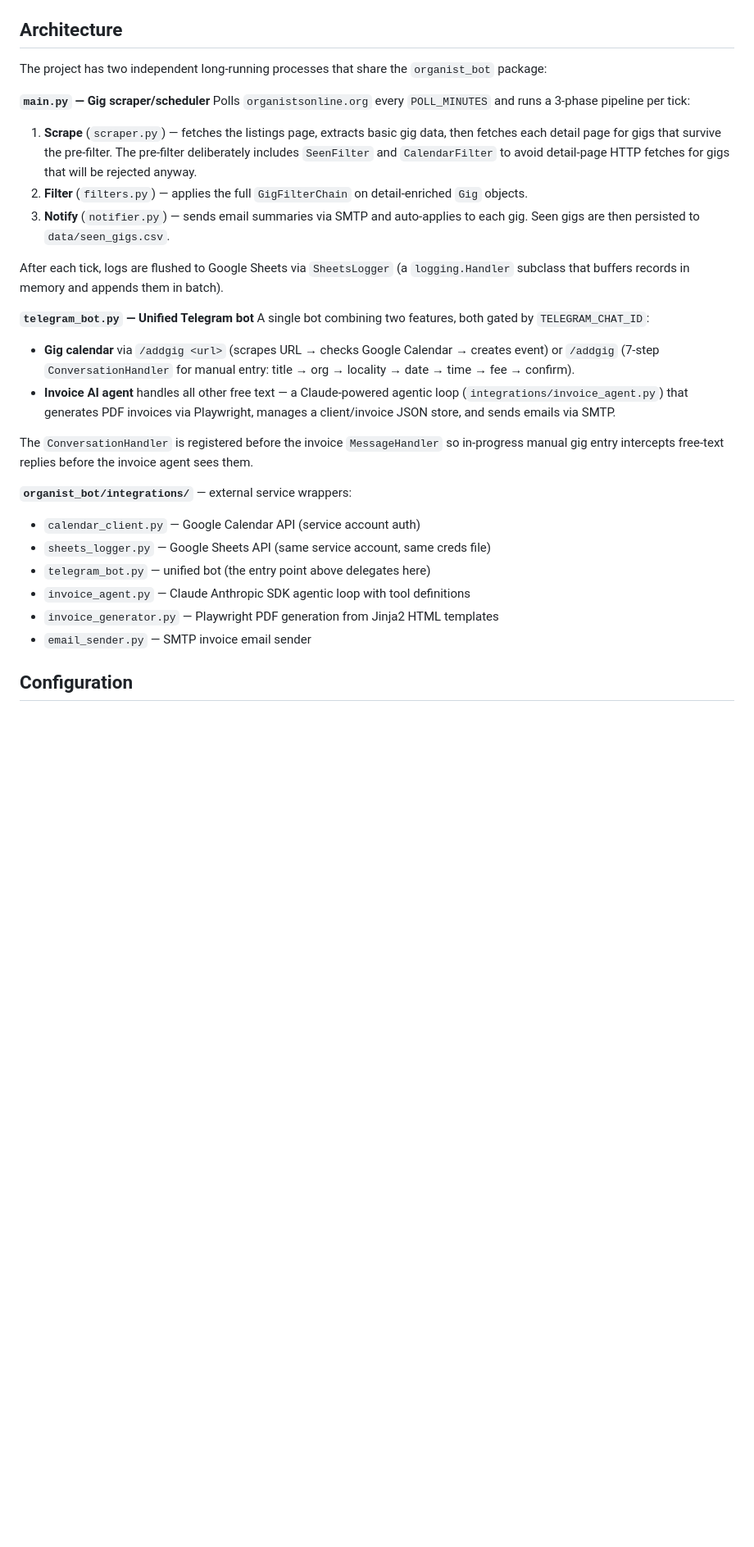
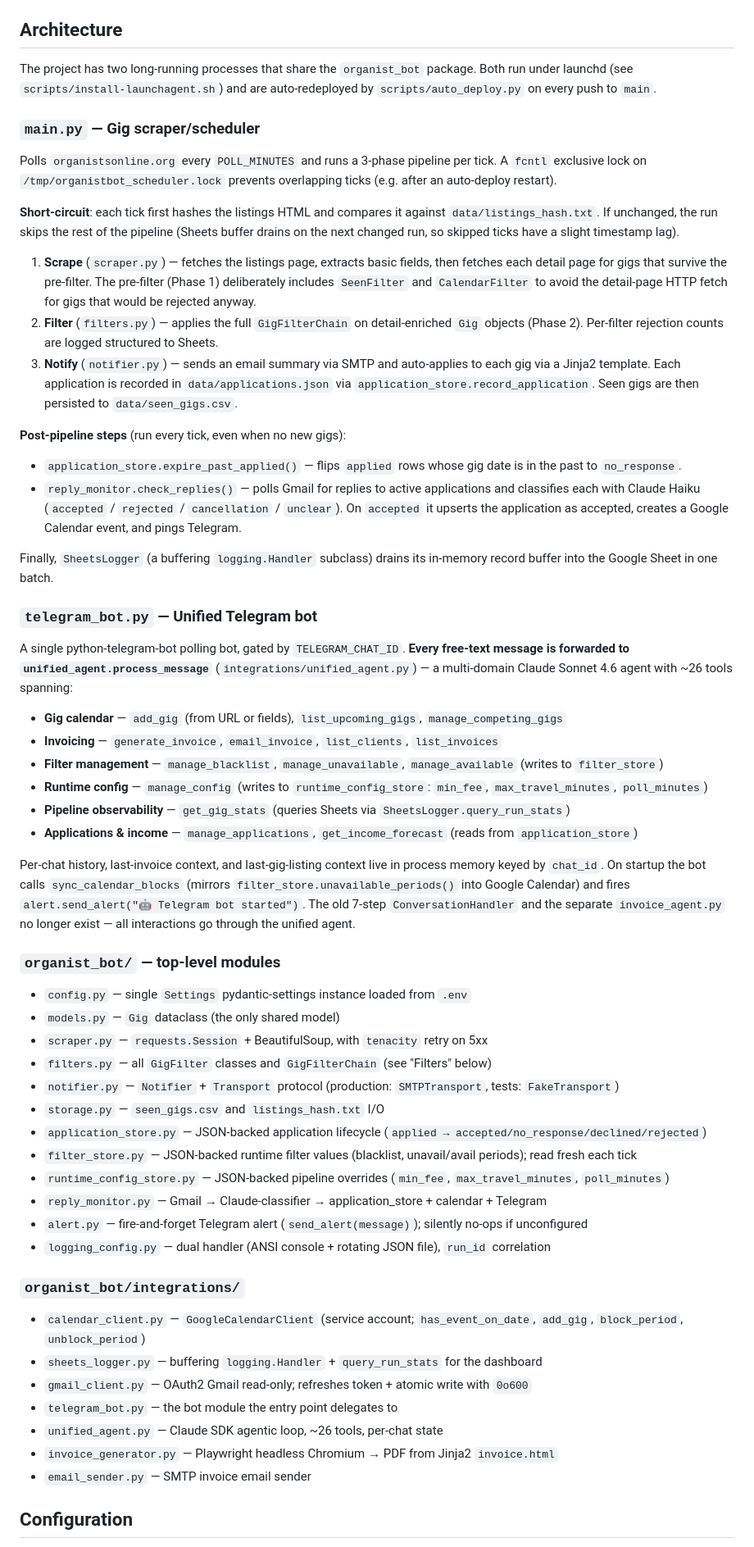
Before and after one commit to seby-dev/organist_bot, a Markdown page: CLAUDE.md, the part around one of its changes. Shown at 82% size. GitHub-like rendering; blank space fills up the shorter version.

Commit message:
docs: update CLAUDE.md to reflect unified agent architecture
- Rewrite architecture section: unified agent, reply monitor, fcntl lock,
  short-circuit hash check, post-pipeline steps (expire_past_applied, check_replies)
- Add per-module listings for organist_bot/ and integrations/
- Update Configuration section with full optional field breakdown
- Expand Data files to a table covering all runtime data files

Co-Authored-By: Claude Sonnet 4.6 <noreply@anthropic.com>

```diff
--- a/CLAUDE.md
+++ b/CLAUDE.md
@@ -42,29 +42,59 @@ After adding new dependencies, run `playwright install chromium` if Playwright i
 
 ## Architecture
 
-The project has two independent long-running processes that share the `organist_bot` package:
+The project has two long-running processes that share the `organist_bot` package. Both run under launchd (see `scripts/install-launchagent.sh`) and are auto-redeployed by `scripts/auto_deploy.py` on every push to `main`.
 
-**`main.py` — Gig scraper/scheduler**
-Polls `organistsonline.org` every `POLL_MINUTES` and runs a 3-phase pipeline per tick:
-1. **Scrape** (`scraper.py`) — fetches the listings page, extracts basic gig data, then fetches each detail page for gigs that survive the pre-filter. The pre-filter deliberately includes `SeenFilter` and `CalendarFilter` to avoid detail-page HTTP fetches for gigs that will be rejected anyway.
-2. **Filter** (`filters.py`) — applies the full `GigFilterChain` on detail-enriched `Gig` objects.
-3. **Notify** (`notifier.py`) — sends email summaries via SMTP and auto-applies to each gig. Seen gigs are then persisted to `data/seen_gigs.csv`.
+### `main.py` — Gig scraper/scheduler
 
-After each tick, logs are flushed to Google Sheets via `SheetsLogger` (a `logging.Handler` subclass that buffers records in memory and appends them in batch).
+Polls `organistsonline.org` every `POLL_MINUTES` and runs a 3-phase pipeline per tick. A `fcntl` exclusive lock on `/tmp/organistbot_scheduler.lock` prevents overlapping ticks (e.g. after an auto-deploy restart).
 
-**`telegram_bot.py` — Unified Telegram bot**
-A single bot combining two features, both gated by `TELEGRAM_CHAT_ID`:
-- **Gig calendar** via `/addgig <url>` (scrapes URL → checks Google Calendar → creates event) or `/addgig` (7-step `ConversationHandler` for manual entry: title → org → locality → date → time → fee → confirm).
-- **Invoice AI agent** handles all other free text — a Claude-powered agentic loop (`integrations/invoice_agent.py`) that generates PDF invoices via Playwright, manages a client/invoice JSON store, and sends emails via SMTP.
+**Short-circuit**: each tick first hashes the listings HTML and compares it against `data/listings_hash.txt`. If unchanged, the run skips the rest of the pipeline (Sheets buffer drains on the next changed run, so skipped ticks have a slight timestamp lag).
 
-The `ConversationHandler` is registered before the invoice `MessageHandler` so in-progress manual gig entry intercepts free-text replies before the invoice agent sees them.
+1. **Scrape** (`scraper.py`) — fetches the listings page, extracts basic fields, then fetches each detail page for gigs that survive the pre-filter. The pre-filter (Phase 1) deliberately includes `SeenFilter` and `CalendarFilter` to avoid the detail-page HTTP fetch for gigs that would be rejected anyway.
+2. **Filter** (`filters.py`) — applies the full `GigFilterChain` on detail-enriched `Gig` objects (Phase 2). Per-filter rejection counts are logged structured to Sheets.
+3. **Notify** (`notifier.py`) — sends an email summary via SMTP and auto-applies to each gig via a Jinja2 template. Each application is recorded in `data/applications.json` via `application_store.record_application`. Seen gigs are then persisted to `data/seen_gigs.csv`.
 
-**`organist_bot/integrations/`** — external service wrappers:
-- `calendar_client.py` — Google Calendar API (service account auth)
-- `sheets_logger.py` — Google Sheets API (same service account, same creds file)
-- `telegram_bot.py` — unified bot (the entry point above delegates here)
-- `invoice_agent.py` — Claude Anthropic SDK agentic loop with tool definitions
-- `invoice_generator.py` — Playwright PDF generation from Jinja2 HTML templates
+**Post-pipeline steps** (run every tick, even when no new gigs):
+- `application_store.expire_past_applied()` — flips `applied` rows whose gig date is in the past to `no_response`.
+- `reply_monitor.check_replies()` — polls Gmail for replies to active applications and classifies each with Claude Haiku (`accepted` / `rejected` / `cancellation` / `unclear`). On `accepted` it upserts the application as accepted, creates a Google Calendar event, and pings Telegram.
+
+Finally, `SheetsLogger` (a buffering `logging.Handler` subclass) drains its in-memory record buffer into the Google Sheet in one batch.
+
+### `telegram_bot.py` — Unified Telegram bot
+
+A single python-telegram-bot polling bot, gated by `TELEGRAM_CHAT_ID`. **Every free-text message is forwarded to `unified_agent.process_message`** (`integrations/unified_agent.py`) — a multi-domain Claude Sonnet 4.6 agent with ~26 tools spanning:
+- **Gig calendar** — `add_gig` (from URL or fields), `list_upcoming_gigs`, `manage_competing_gigs`
+- **Invoicing** — `generate_invoice`, `email_invoice`, `list_clients`, `list_invoices`
+- **Filter management** — `manage_blacklist`, `manage_unavailable`, `manage_available` (writes to `filter_store`)
+- **Runtime config** — `manage_config` (writes to `runtime_config_store`: `min_fee`, `max_travel_minutes`, `poll_minutes`)
+- **Pipeline observability** — `get_gig_stats` (queries Sheets via `SheetsLogger.query_run_stats`)
+- **Applications & income** — `manage_applications`, `get_income_forecast` (reads from `application_store`)
+
+Per-chat history, last-invoice context, and last-gig-listing context live in process memory keyed by `chat_id`. On startup the bot calls `sync_calendar_blocks` (mirrors `filter_store.unavailable_periods()` into Google Calendar) and fires `alert.send_alert("🤖 Telegram bot started")`. The old 7-step `ConversationHandler` and the separate `invoice_agent.py` no longer exist — all interactions go through the unified agent.
+
+### `organist_bot/` — top-level modules
+
+- `config.py` — single `Settings` pydantic-settings instance loaded from `.env`
+- `models.py` — `Gig` dataclass (the only shared model)
+- `scraper.py` — `requests.Session` + BeautifulSoup, with `tenacity` retry on 5xx
+- `filters.py` — all `GigFilter` classes and `GigFilterChain` (see "Filters" below)
+- `notifier.py` — `Notifier` + `Transport` protocol (production: `SMTPTransport`, tests: `FakeTransport`)
+- `storage.py` — `seen_gigs.csv` and `listings_hash.txt` I/O
+- `application_store.py` — JSON-backed application lifecycle (`applied → accepted/no_response/declined/rejected`)
+- `filter_store.py` — JSON-backed runtime filter values (blacklist, unavail/avail periods); read fresh each tick
+- `runtime_config_store.py` — JSON-backed pipeline overrides (`min_fee`, `max_travel_minutes`, `poll_minutes`)
+- `reply_monitor.py` — Gmail → Claude-classifier → application_store + calendar + Telegram
+- `alert.py` — fire-and-forget Telegram alert (`send_alert(message)`); silently no-ops if unconfigured
+- `logging_config.py` — dual handler (ANSI console + rotating JSON file), `run_id` correlation
+
+### `organist_bot/integrations/`
+
+- `calendar_client.py` — `GoogleCalendarClient` (service account; `has_event_on_date`, `add_gig`, `block_period`, `unblock_period`)
+- `sheets_logger.py` — buffering `logging.Handler` + `query_run_stats` for the dashboard
+- `gmail_client.py` — OAuth2 Gmail read-only; refreshes token + atomic write with `0o600`
+- `telegram_bot.py` — the bot module the entry point delegates to
+- `unified_agent.py` — Claude SDK agentic loop, ~26 tools, per-chat state
+- `invoice_generator.py` — Playwright headless Chromium → PDF from Jinja2 `invoice.html`
 - `email_sender.py` — SMTP invoice email sender
 
 ## Configuration
```
Also changed, not shown: other parts of CLAUDE.md (+26 -8 lines).
